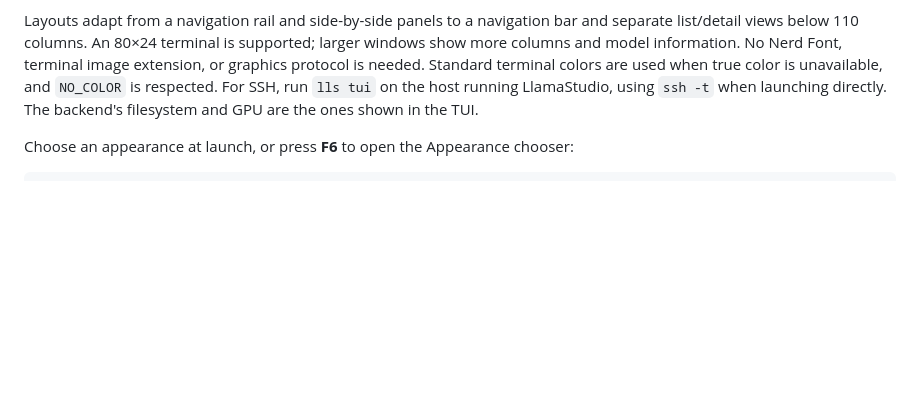
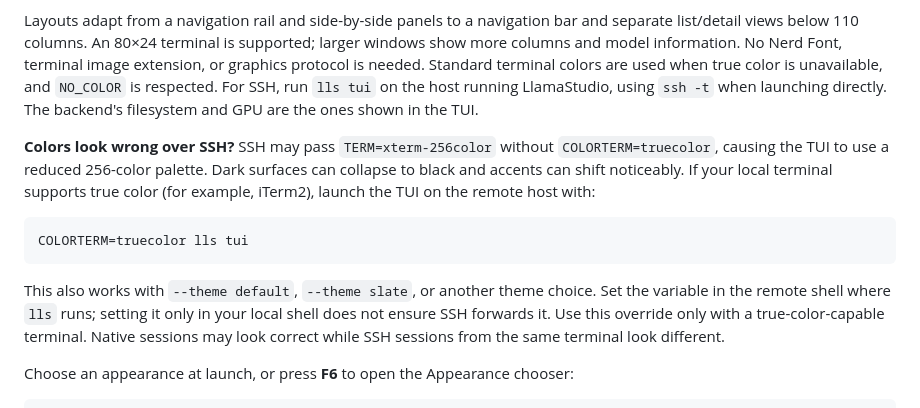
Before and after one commit to gnulnx/LlamaStudio, a Markdown page: README.md, the part around the change. Drawn GitHub-style; blank space fills up the shorter version.

Commit message:
Document SSH true-color troubleshooting for the TUI

````diff
--- a/README.md
+++ b/README.md
@@ -283,6 +283,22 @@ used when true color is unavailable, and `NO_COLOR` is respected. For SSH, run
 `lls tui` on the host running LlamaStudio, using `ssh -t` when launching directly.
 The backend's filesystem and GPU are the ones shown in the TUI.
 
+**Colors look wrong over SSH?** SSH may pass `TERM=xterm-256color` without
+`COLORTERM=truecolor`, causing the TUI to use a reduced 256-color palette. Dark
+surfaces can collapse to black and accents can shift noticeably. If your local
+terminal supports true color (for example, iTerm2), launch the TUI on the remote
+host with:
+
+```bash
+COLORTERM=truecolor lls tui
+```
+
+This also works with `--theme default`, `--theme slate`, or another theme choice.
+Set the variable in the remote shell where `lls` runs; setting it only in your
+local shell does not ensure SSH forwards it. Use this override only with a
+true-color-capable terminal. Native sessions may look correct while SSH sessions
+from the same terminal look different.
+
 Choose an appearance at launch, or press **F6** to open the Appearance chooser:
 
 ```bash
````
